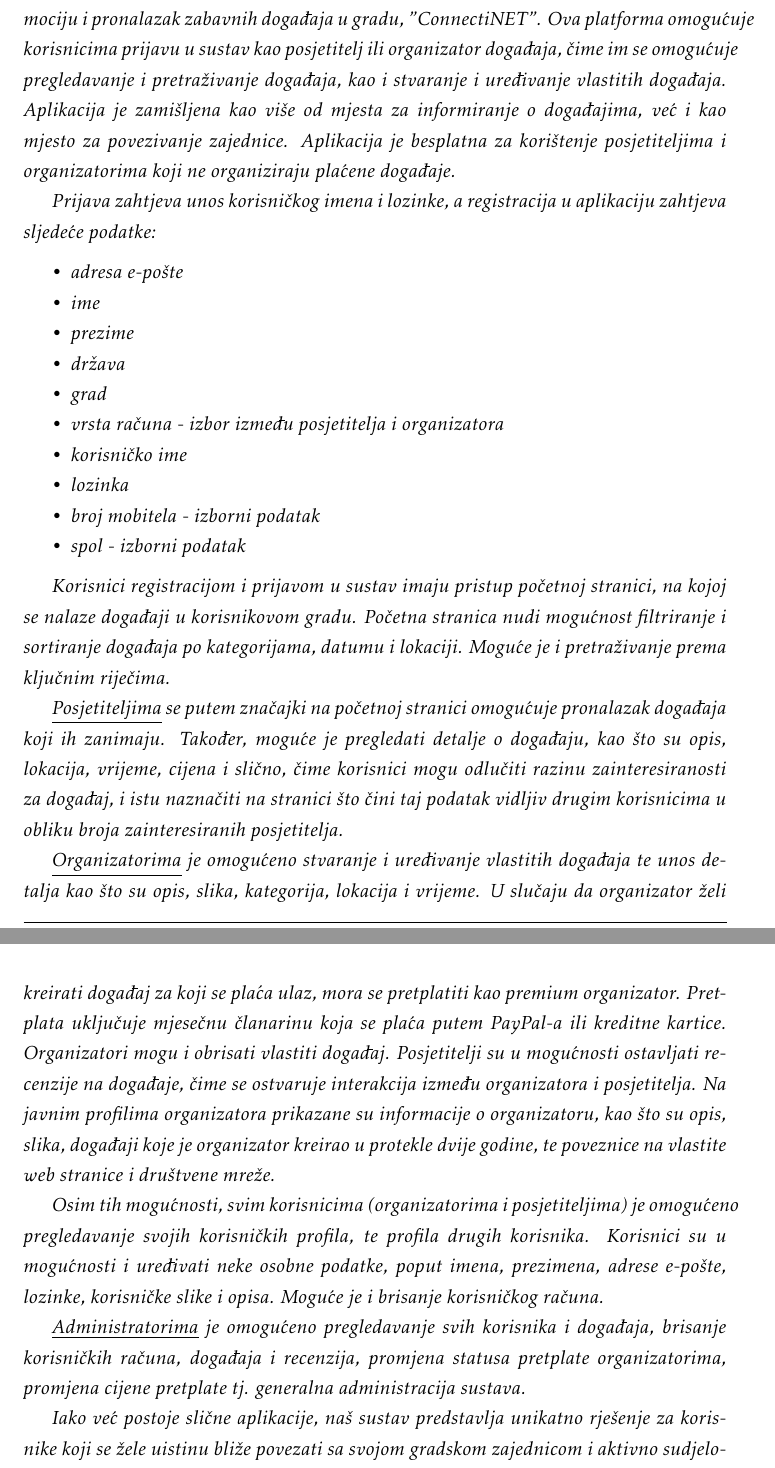
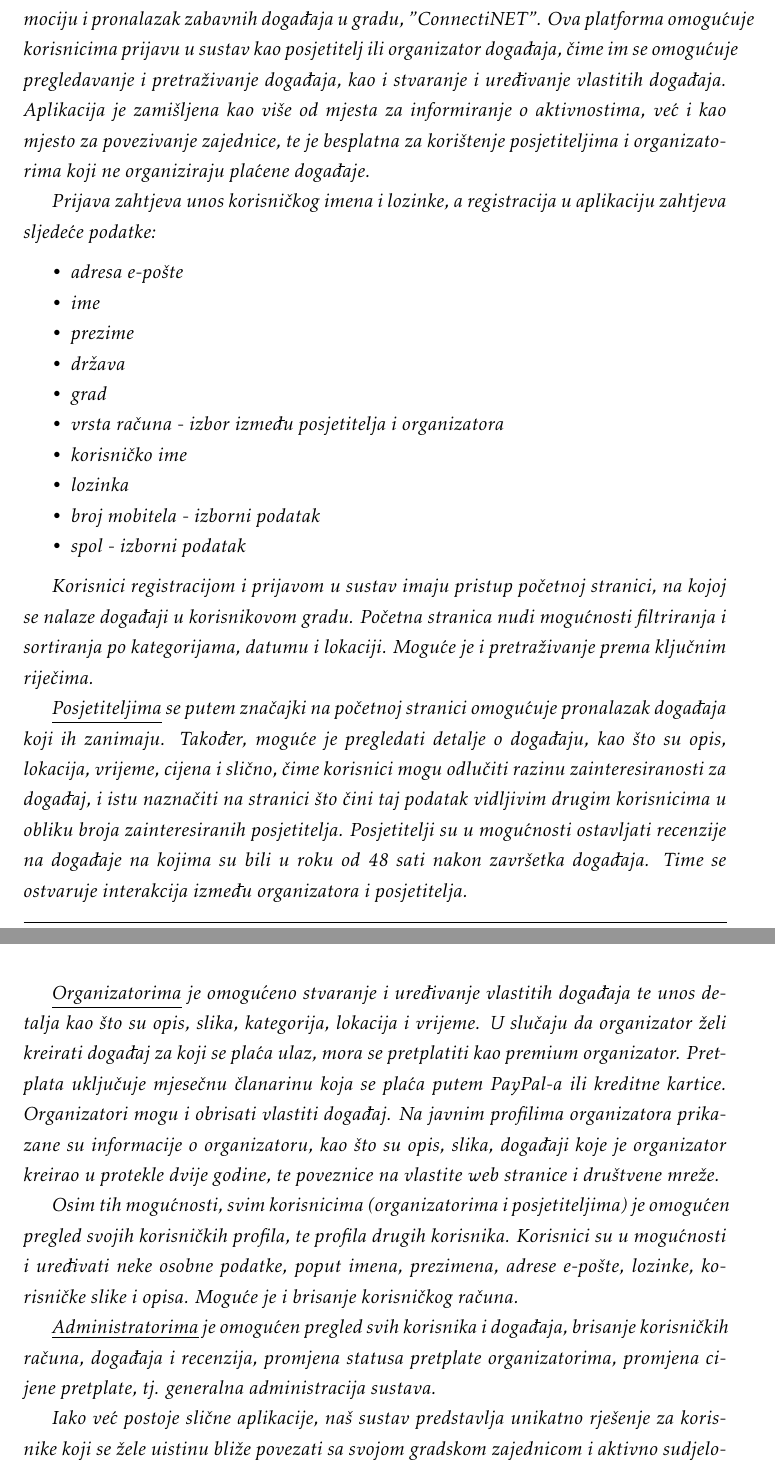
Before and after one commit to jetpans/ConnectiNET-kraljevi, a LaTeX document (dokumentacija/PROGI_ProjektnaDokumentacija.tex, which reads dokumentacija/Opis_projektnog_zadatka.tex): two parts of pages 5 and 6 of 29, joined at a grey line, cut so that both start at the same text. Compiled offline with pdfLaTeX.

Commit message:
fix typos and style

```diff
--- a/dokumentacija/Opis_projektnog_zadatka.tex
+++ b/dokumentacija/Opis_projektnog_zadatka.tex
@@ -14,7 +14,7 @@
 		%
 		% \textit{Za pomoć pogledati reference navedene u poglavlju „Popis literature“, a po potrebi konzultirati sadržaj na internetu koji nudi dobre smjernice u tom pogledu.}
 
-		\textit{Cilj ovog projekta je razviti programsku podršku za stvaranje web aplikacije za promociju i pronalazak zabavnih događaja u gradu, "ConnectiNET". Ova platforma omogućuje korisnicima prijavu u sustav kao posjetitelj ili organizator događaja, čime im se omogućuje pregledavanje i pretraživanje događaja, kao i stvaranje i uređivanje vlastitih događaja. Aplikacija je zamišljena kao više od mjesta za informiranje o događajima, već i kao mjesto za povezivanje zajednice. Aplikacija je besplatna za korištenje posjetiteljima i organizatorima koji ne organiziraju plaćene događaje.}
+		\textit{Cilj ovog projekta je razviti programsku podršku za stvaranje web aplikacije za promociju i pronalazak zabavnih događaja u gradu, "ConnectiNET". Ova platforma omogućuje korisnicima prijavu u sustav kao posjetitelj ili organizator događaja, čime im se omogućuje pregledavanje i pretraživanje događaja, kao i stvaranje i uređivanje vlastitih događaja. Aplikacija je zamišljena kao više od mjesta za informiranje o aktivnostima, već i kao mjesto za povezivanje zajednice, te je besplatna za korištenje posjetiteljima i organizatorima koji ne organiziraju plaćene događaje.}
 
 		\textit{Prijava zahtjeva unos korisničkog imena i lozinke, a registracija u aplikaciju zahtjeva sljedeće podatke:}
 		 \begin{packed_item}
@@ -30,16 +30,19 @@
 		 	\item \textit{spol - izborni podatak}
 		 \end{packed_item}
 
-		\textit{Korisnici registracijom i prijavom u sustav imaju pristup početnoj stranici, na kojoj se nalaze događaji u korisnikovom gradu. Početna stranica nudi mogućnost filtriranje i sortiranje događaja po kategorijama, datumu i lokaciji. Moguće je i pretraživanje prema ključnim riječima.}
+		\textit{Korisnici registracijom i prijavom u sustav imaju pristup početnoj stranici, na kojoj se nalaze događaji u korisnikovom gradu. Početna stranica nudi mogućnosti filtriranja i sortiranja po kategorijama, datumu i lokaciji. Moguće je i pretraživanje prema ključnim riječima.}
 
-		\textit{\underline{Posjetiteljima} se putem značajki na početnoj stranici omogućuje pronalazak događaja koji ih zanimaju. Također, moguće je pregledati detalje o događaju, kao što su opis, lokacija, vrijeme, cijena i slično, čime korisnici mogu odlučiti razinu zainteresiranosti za događaj, i istu naznačiti na stranici što čini taj podatak vidljiv drugim korisnicima u obliku broja zainteresiranih posjetitelja.}
+		\\
 
-		\textit{\underline{Organizatorima} je omogućeno stvaranje i uređivanje vlastitih događaja te unos detalja kao što su opis, slika, kategorija, lokacija i vrijeme. U slučaju da organizator želi kreirati događaj za koji se plaća ulaz, mora se pretplatiti kao premium organizator. Pretplata uključuje mjesečnu članarinu koja se plaća putem PayPal-a ili kreditne kartice. Organizatori mogu i obrisati vlastiti događaj. Posjetitelji su u mogućnosti ostavljati recenzije na događaje, čime se ostvaruje interakcija između organizatora i posjetitelja. Na javnim profilima organizatora prikazane su informacije o organizatoru, kao što su opis, slika, događaji koje je organizator kreirao u protekle dvije godine, te poveznice na vlastite web stranice i društvene mreže.}
+		\textit{\underline{Posjetiteljima} se putem značajki na početnoj stranici omogućuje pronalazak događaja koji ih zanimaju. Također, moguće je pregledati detalje o događaju, kao što su opis, lokacija, vrijeme, cijena i slično, čime korisnici mogu odlučiti razinu zainteresiranosti za događaj, i istu naznačiti na stranici što čini taj podatak vidljivim drugim korisnicima u obliku broja zainteresiranih posjetitelja. Posjetitelji su u mogućnosti ostavljati recenzije na događaje na kojima su bili u roku od 48 sati nakon završetka događaja. Time se ostvaruje interakcija između organizatora i posjetitelja. }
 
-		\textit{Osim tih mogućnosti, svim korisnicima (organizatorima i posjetiteljima) je omogućeno pregledavanje svojih korisničkih profila, te profila drugih korisnika. Korisnici su u mogućnosti i uređivati neke osobne podatke, poput imena, prezimena, adrese e-pošte, lozinke, korisničke slike i opisa. Moguće je i brisanje korisničkog računa.}
+		\textit{\underline{Organizatorima} je omogućeno stvaranje i uređivanje vlastitih događaja te unos detalja kao što su opis, slika, kategorija, lokacija i vrijeme. U slučaju da organizator želi kreirati događaj za koji se plaća ulaz, mora se pretplatiti kao premium organizator. Pretplata uključuje mjesečnu članarinu koja se plaća putem PayPal-a ili kreditne kartice. Organizatori mogu i obrisati vlastiti događaj. Na javnim profilima organizatora prikazane su informacije o organizatoru, kao što su opis, slika, događaji koje je organizator kreirao u protekle dvije godine, te poveznice na vlastite web stranice i društvene mreže.}
 
-		\textit{\underline{Administratorima} je omogućeno pregledavanje svih korisnika i događaja, brisanje korisničkih računa, događaja i recenzija, promjena statusa pretplate organizatorima, promjena cijene pretplate tj. generalna administracija sustava.}
+		\textit{Osim tih mogućnosti, svim korisnicima (organizatorima i posjetiteljima) je omogućen pregled svojih korisničkih profila, te profila drugih korisnika. Korisnici su u mogućnosti i uređivati neke osobne podatke, poput imena, prezimena, adrese e-pošte, lozinke, korisničke slike i opisa. Moguće je i brisanje korisničkog računa.}
 
+		\textit{\underline{Administratorima} je omogućen pregled svih korisnika i događaja, brisanje korisničkih računa, događaja i recenzija, promjena statusa pretplate organizatorima, promjena cijene pretplate, tj. generalna administracija sustava.}
+
+		\\
 
 		\textit{Iako već postoje slične aplikacije, naš sustav predstavlja unikatno rješenje za korisnike koji se žele uistinu bliže povezati sa svojom gradskom zajednicom i aktivno sudjelovati u njoj. To je ostvareno činjenicom da korisnici mogu ostavljati recenzije, označavati zainteresiranost i kreirati vlastite događaje, što su značajke nedostupne u mnogim aplikacijama u sličnom području, neke od kojih su:}
 		 \begin{packed_item}
```
